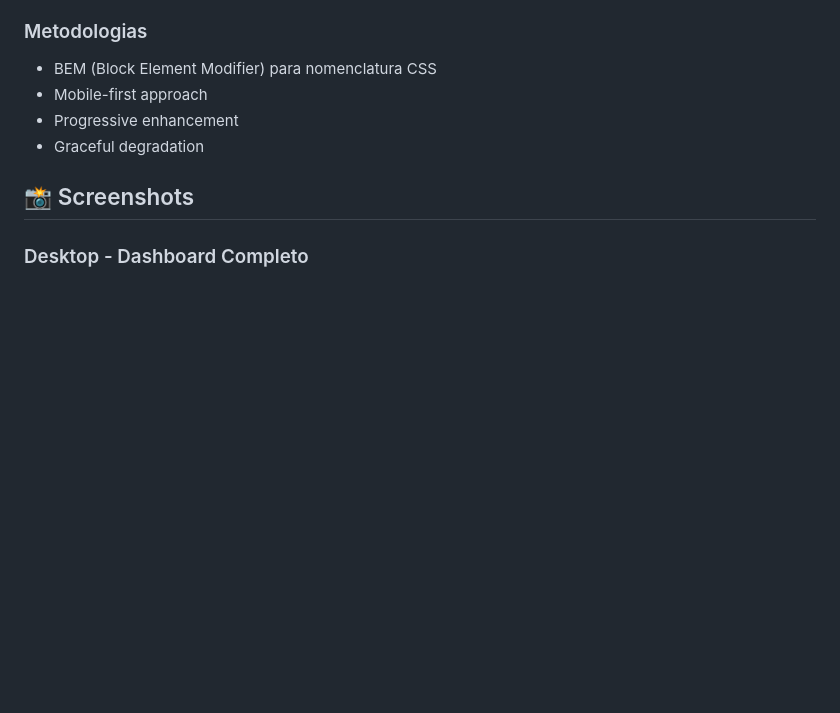
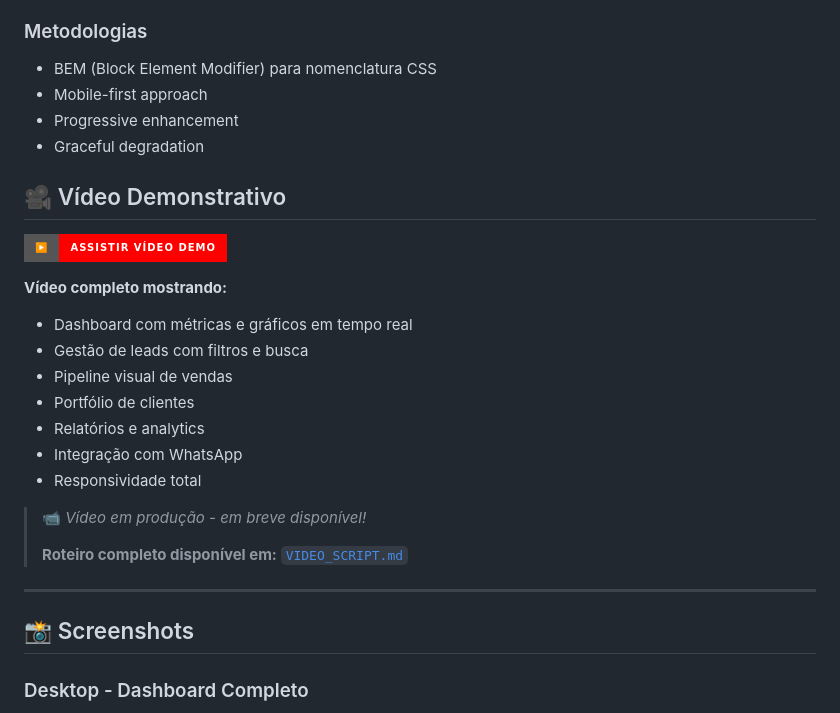
Before and after one commit to tofariasti/crm, a Markdown page: README.md, the part around the change. Drawn GitHub-style; badges without logos; blank space fills up the shorter version.

Commit message:
Add video script and update README with video section

```diff
--- a/README.md
+++ b/README.md
@@ -79,6 +79,25 @@ Testado e otimizado para:
 - Mobile-first approach
 - Progressive enhancement
 - Graceful degradation
+
+## 🎥 Vídeo Demonstrativo
+
+[![Demonstração CRM Pro](https://img.shields.io/badge/▶️-Assistir_Vídeo_Demo-FF0000?style=for-the-badge&logo=youtube)](https://youtube.com/your-video-id)
+
+**Vídeo completo mostrando:**
+- Dashboard com métricas e gráficos em tempo real
+- Gestão de leads com filtros e busca
+- Pipeline visual de vendas
+- Portfólio de clientes
+- Relatórios e analytics
+- Integração com WhatsApp
+- Responsividade total
+
+> 📹 *Vídeo em produção - em breve disponível!*
+>
+> **Roteiro completo disponível em:** [`VIDEO_SCRIPT.md`](VIDEO_SCRIPT.md)
+
+---
 
 ## 📸 Screenshots
 
```
Also changed, not shown: VIDEO_SCRIPT.md (added, +306 -0 lines).
